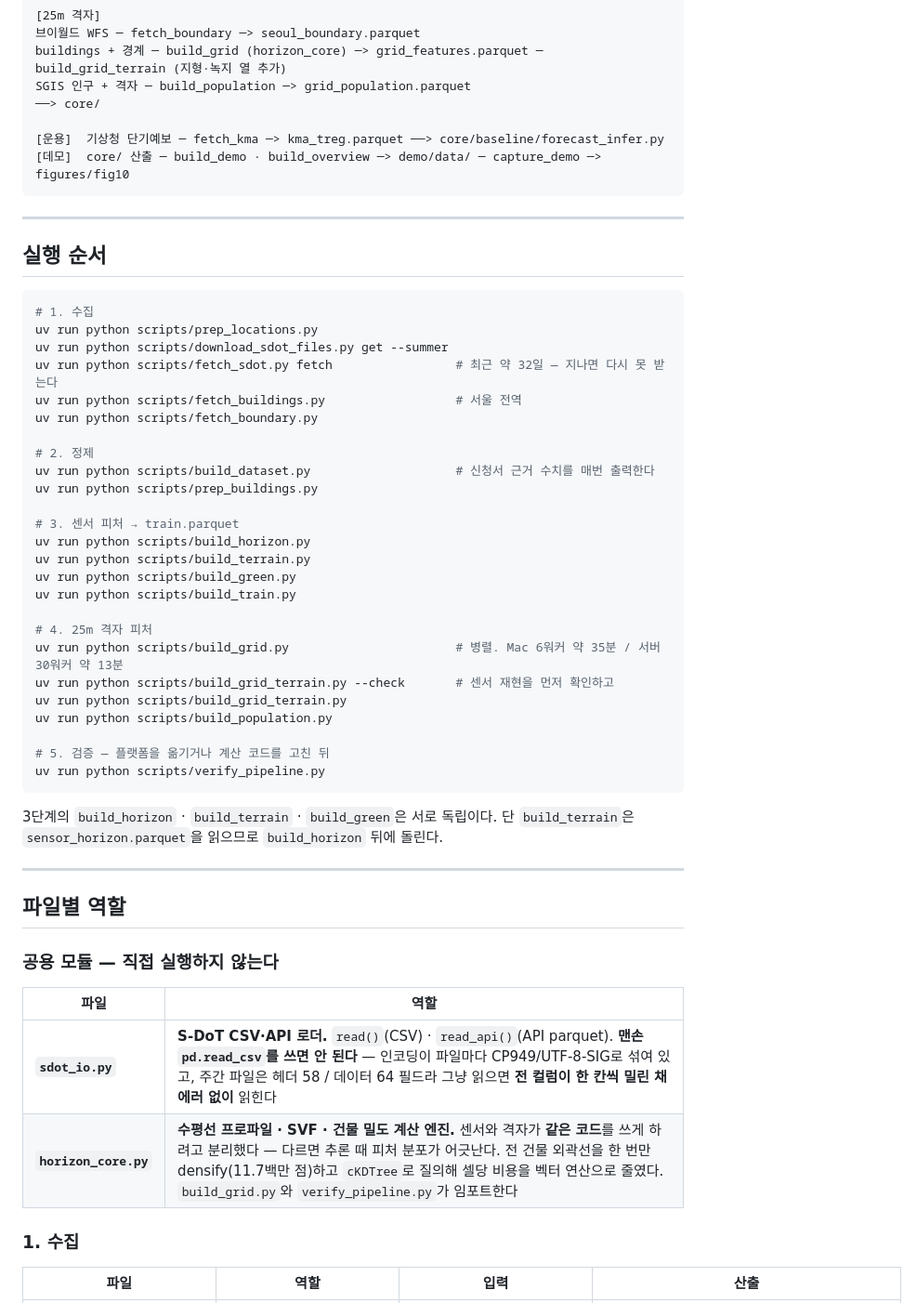
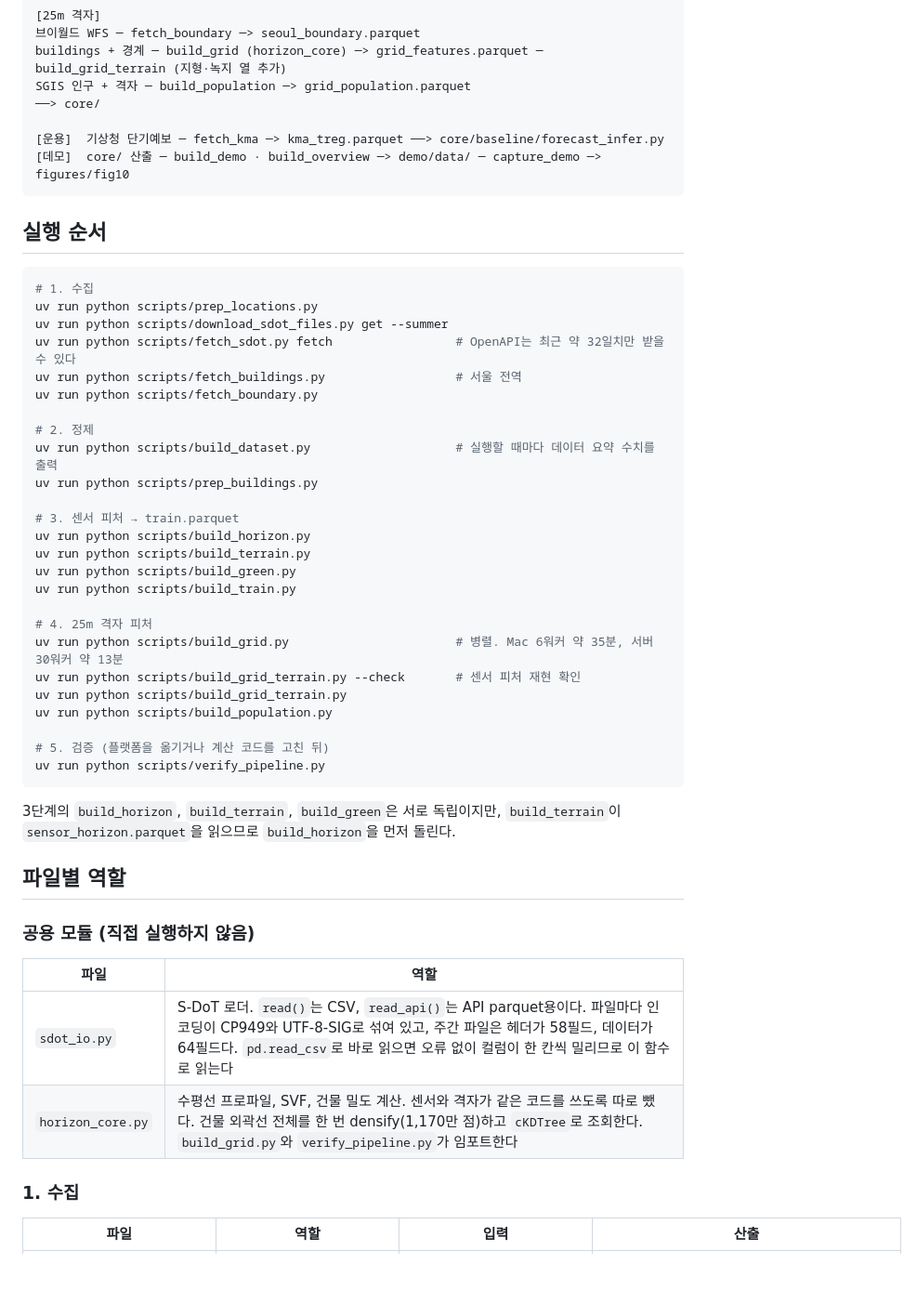
Before and after one commit to namduhus/K-DigitalTwin, a Markdown page: scripts/README.md, the part around one of its changes. Shown at 93% size. Rendered like a GitHub page; blank space fills up the shorter version.

````diff
--- a/scripts/README.md
+++ b/scripts/README.md
@@ -35,20 +31,18 @@ SGIS 인구 + 격자 ─ build_population ─> grid_population.parquet
 [데모]  core/ 산출 ─ build_demo · build_overview ─> demo/data/ ─ capture_demo ─> figures/fig10
 ```
 
----
-
 ## 실행 순서
 
 ```bash
 # 1. 수집
 uv run python scripts/prep_locations.py
 uv run python scripts/download_sdot_files.py get --summer
-uv run python scripts/fetch_sdot.py fetch                 # 최근 약 32일 — 지나면 다시 못 받는다
+uv run python scripts/fetch_sdot.py fetch                 # OpenAPI는 최근 약 32일치만 받을 수 있다
 uv run python scripts/fetch_buildings.py                  # 서울 전역
 uv run python scripts/fetch_boundary.py
 
 # 2. 정제
-uv run python scripts/build_dataset.py                    # 신청서 근거 수치를 매번 출력한다
+uv run python scripts/build_dataset.py                    # 실행할 때마다 데이터 요약 수치를 출력
 uv run python scripts/prep_buildings.py
 
 # 3. 센서 피처 → train.parquet
@@ -58,27 +52,25 @@ uv run python scripts/build_green.py
 uv run python scripts/build_train.py
 
 # 4. 25m 격자 피처
-uv run python scripts/build_grid.py                       # 병렬. Mac 6워커 약 35분 / 서버 30워커 약 13분
-uv run python scripts/build_grid_terrain.py --check       # 센서 재현을 먼저 확인하고
+uv run python scripts/build_grid.py                       # 병렬. Mac 6워커 약 35분, 서버 30워커 약 13분
+uv run python scripts/build_grid_terrain.py --check       # 센서 피처 재현 확인
 uv run python scripts/build_grid_terrain.py
 uv run python scripts/build_population.py
 
-# 5. 검증 — 플랫폼을 옮기거나 계산 코드를 고친 뒤
+# 5. 검증 (플랫폼을 옮기거나 계산 코드를 고친 뒤)
 uv run python scripts/verify_pipeline.py
 ```
 
-3단계의 `build_horizon` · `build_terrain` · `build_green`은 서로 독립이다. 단 `build_terrain`은 `sensor_horizon.parquet`을 읽으므로 `build_horizon` 뒤에 돌린다.
-
----
+3단계의 `build_horizon`, `build_terrain`, `build_green`은 서로 독립이지만, `build_terrain`이 `sensor_horizon.parquet`을 읽으므로 `build_horizon`을 먼저 돌린다.
 
 ## 파일별 역할
 
-### 공용 모듈 — 직접 실행하지 않는다
+### 공용 모듈 (직접 실행하지 않음)
 
 | 파일 | 역할 |
 |---|---|
-| **`sdot_io.py`** | **S-DoT CSV·API 로더.** `read()`(CSV) · `read_api()`(API parquet). **맨손 `pd.read_csv`를 쓰면 안 된다** — 인코딩이 파일마다 CP949/UTF-8-SIG로 섞여 있고, 주간 파일은 헤더 58 / 데이터 64 필드라 그냥 읽으면 **전 컬럼이 한 칸씩 밀린 채 에러 없이** 읽힌다 |
-| **`horizon_core.py`** | **수평선 프로파일 · SVF · 건물 밀도 계산 엔진.** 센서와 격자가 **같은 코드**를 쓰게 하려고 분리했다 — 다르면 추론 때 피처 분포가 어긋난다. 전 건물 외곽선을 한 번만 densify(11.7백만 점)하고 `cKDTree`로 질의해 셀당 비용을 벡터 연산으로 줄였다. `build_grid.py`와 `verify_pipeline.py`가 임포트한다 |
+| `sdot_io.py` | S-DoT 로더. `read()`는 CSV, `read_api()`는 API parquet용이다. 파일마다 인코딩이 CP949와 UTF-8-SIG로 섞여 있고, 주간 파일은 헤더가 58필드, 데이터가 64필드다. `pd.read_csv`로 바로 읽으면 오류 없이 컬럼이 한 칸씩 밀리므로 이 함수로 읽는다 |
+| `horizon_core.py` | 수평선 프로파일, SVF, 건물 밀도 계산. 센서와 격자가 같은 코드를 쓰도록 따로 뺐다. 건물 외곽선 전체를 한 번 densify(1,170만 점)하고 `cKDTree`로 조회한다. `build_grid.py`와 `verify_pipeline.py`가 임포트한다 |
 
 ### 1. 수집
 
````
Also changed, not shown: other parts of scripts/README.md (+47 -55 lines), README.md (+72 -73 lines), core/README.md (+66 -75 lines).
